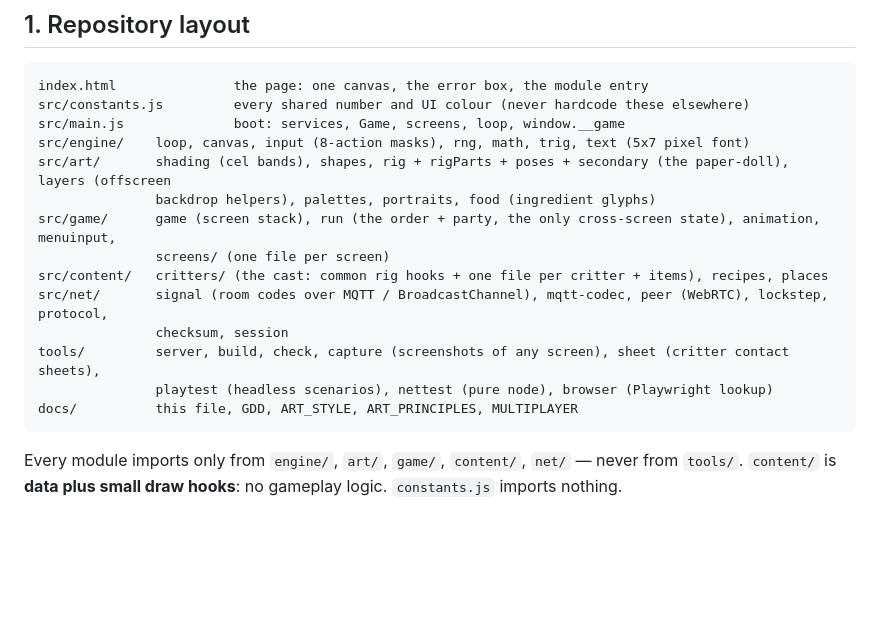
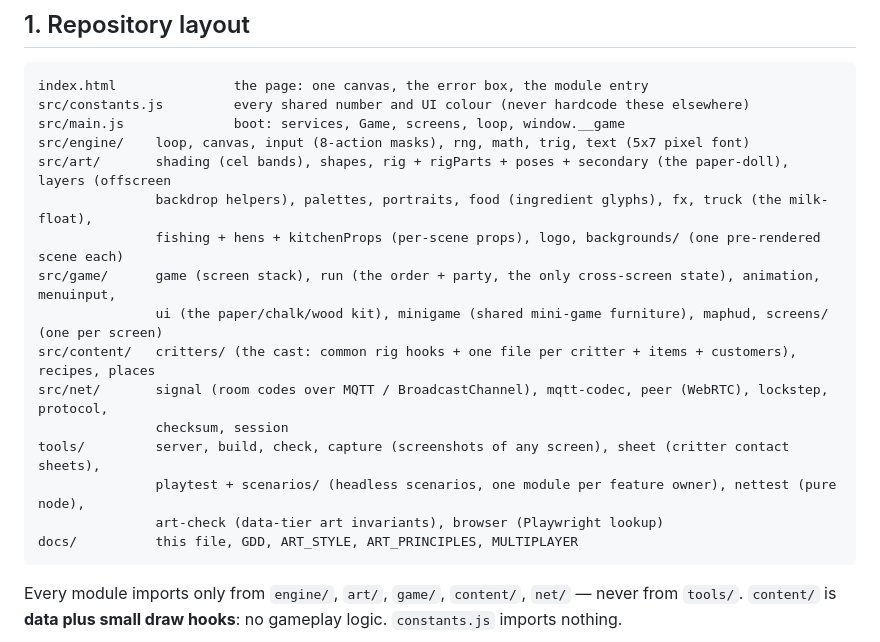
Before and after one commit to ssinnott/foodie-truck, a Markdown page: docs/ARCHITECTURE.md, the part around the change. Drawn GitHub-style; blank space fills up the shorter version.

Commit message:
Repo layout lists the modules the prototype added
Co-Authored-By: Claude Opus 5 <noreply@anthropic.com>
Claude-Session: https://claude.ai/code/session_01XWxnYdhMN4Q3zPgsF8BCXP

````diff
--- a/docs/ARCHITECTURE.md
+++ b/docs/ARCHITECTURE.md
@@ -37,14 +37,16 @@ src/constants.js         every shared number and UI colour (never hardcode these
 src/main.js              boot: services, Game, screens, loop, window.__game
 src/engine/    loop, canvas, input (8-action masks), rng, math, trig, text (5x7 pixel font)
 src/art/       shading (cel bands), shapes, rig + rigParts + poses + secondary (the paper-doll), layers (offscreen
-               backdrop helpers), palettes, portraits, food (ingredient glyphs)
+               backdrop helpers), palettes, portraits, food (ingredient glyphs), fx, truck (the milk-float),
+               fishing + hens + kitchenProps (per-scene props), logo, backgrounds/ (one pre-rendered scene each)
 src/game/      game (screen stack), run (the order + party, the only cross-screen state), animation, menuinput,
-               screens/ (one file per screen)
-src/content/   critters/ (the cast: common rig hooks + one file per critter + items), recipes, places
+               ui (the paper/chalk/wood kit), minigame (shared mini-game furniture), maphud, screens/ (one per screen)
+src/content/   critters/ (the cast: common rig hooks + one file per critter + items + customers), recipes, places
 src/net/       signal (room codes over MQTT / BroadcastChannel), mqtt-codec, peer (WebRTC), lockstep, protocol,
                checksum, session
 tools/         server, build, check, capture (screenshots of any screen), sheet (critter contact sheets),
-               playtest (headless scenarios), nettest (pure node), browser (Playwright lookup)
+               playtest + scenarios/ (headless scenarios, one module per feature owner), nettest (pure node),
+               art-check (data-tier art invariants), browser (Playwright lookup)
 docs/          this file, GDD, ART_STYLE, ART_PRINCIPLES, MULTIPLAYER
 ```
 
````
